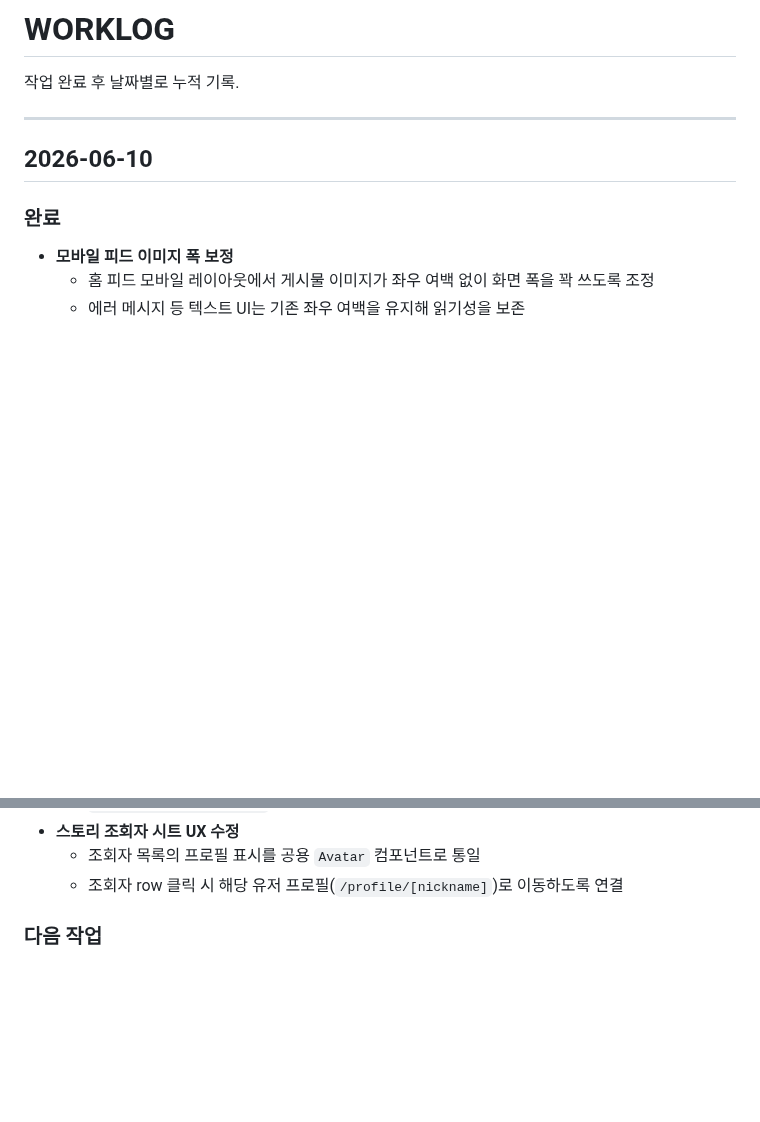
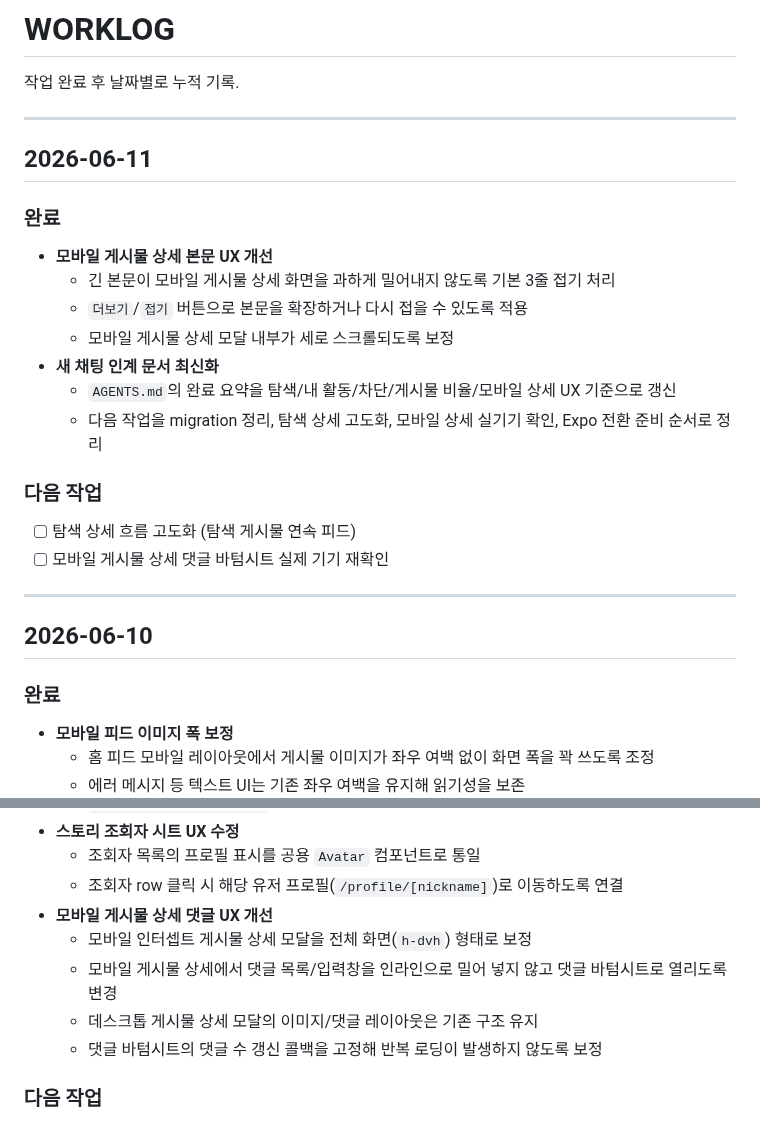
Before and after one commit to i-just-wokeup/univer, a Markdown page: docs/WORKLOG.md, 2 parts joined by grey strips. Drawn GitHub-style; blank space fills up the shorter version.

```diff
--- a/docs/WORKLOG.md
+++ b/docs/WORKLOG.md
@@ -1,6 +1,23 @@
 # WORKLOG
 
 작업 완료 후 날짜별로 누적 기록.
+
+---
+
+## 2026-06-11
+
+### 완료
+- **모바일 게시물 상세 본문 UX 개선**
+  - 긴 본문이 모바일 게시물 상세 화면을 과하게 밀어내지 않도록 기본 3줄 접기 처리
+  - `더보기`/`접기` 버튼으로 본문을 확장하거나 다시 접을 수 있도록 적용
+  - 모바일 게시물 상세 모달 내부가 세로 스크롤되도록 보정
+- **새 채팅 인계 문서 최신화**
+  - `AGENTS.md`의 완료 요약을 탐색/내 활동/차단/게시물 비율/모바일 상세 UX 기준으로 갱신
+  - 다음 작업을 migration 정리, 탐색 상세 고도화, 모바일 상세 실기기 확인, Expo 전환 준비 순서로 정리
+
+### 다음 작업
+- [ ] 탐색 상세 흐름 고도화 (탐색 게시물 연속 피드)
+- [ ] 모바일 게시물 상세 댓글 바텀시트 실제 기기 재확인
 
 ---
 
@@ -43,6 +60,11 @@
 - **스토리 조회자 시트 UX 수정**
   - 조회자 목록의 프로필 표시를 공용 `Avatar` 컴포넌트로 통일
   - 조회자 row 클릭 시 해당 유저 프로필(`/profile/[nickname]`)로 이동하도록 연결
+- **모바일 게시물 상세 댓글 UX 개선**
+  - 모바일 인터셉트 게시물 상세 모달을 전체 화면(`h-dvh`) 형태로 보정
+  - 모바일 게시물 상세에서 댓글 목록/입력창을 인라인으로 밀어 넣지 않고 댓글 바텀시트로 열리도록 변경
+  - 데스크톱 게시물 상세 모달의 이미지/댓글 레이아웃은 기존 구조 유지
+  - 댓글 바텀시트의 댓글 수 갱신 콜백을 고정해 반복 로딩이 발생하지 않도록 보정
 
 ### 다음 작업
 - [ ] Expo 앱 전환 준비 (1순위)
```
Also changed, not shown: AGENTS.md (+13 -10 lines), docs/PLAN.md (+2 -0 lines).
